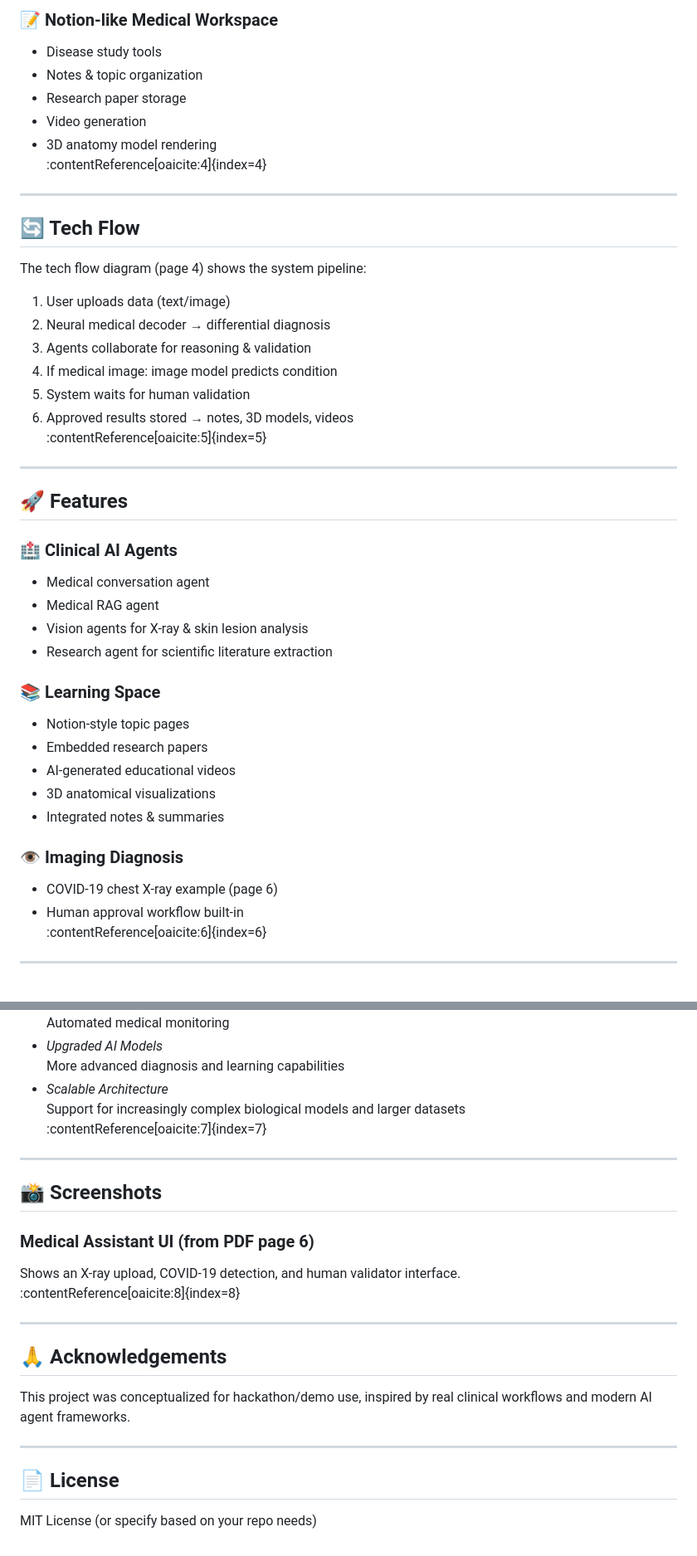
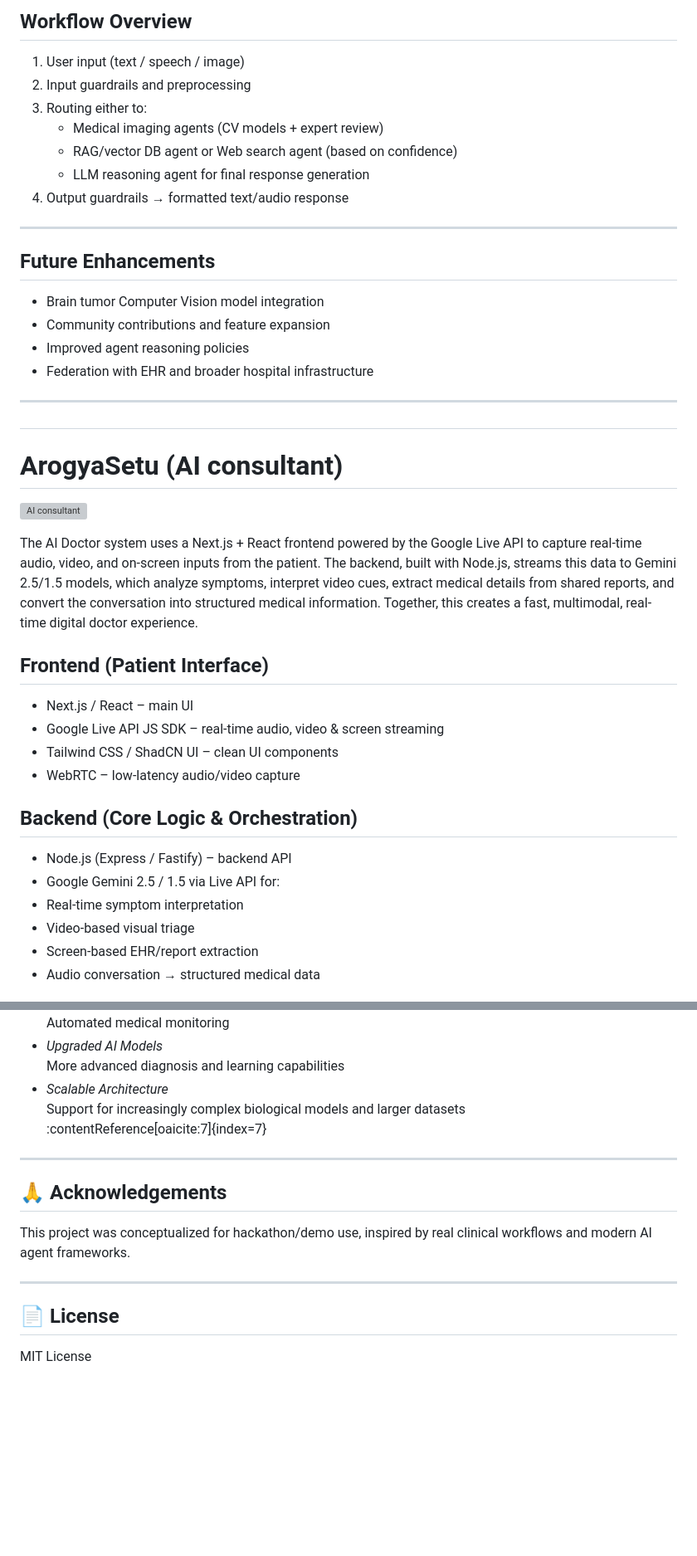
Before and after one commit to harshendram/v0ISE, a Markdown page: Readme.md, 2 parts joined by grey strips. Shown at 83% size. Rendered like a GitHub page; blank space fills up the shorter version; grey boxes are pictures that could not be loaded.

```diff
--- a/Readme.md
+++ b/Readme.md
@@ -60,45 +59,44 @@ Ensures safe and reliable clinical output by requiring medical professionals to
 
-### 📝 Notion-like Medical Workspace
-- Disease study tools
-- Notes & topic organization
-- Research paper storage
-- Video generation
-- 3D anatomy model rendering
-:contentReference[oaicite:4]{index=4}
+## Workflow Overview
+1. User input (text / speech / image)
+2. Input guardrails and preprocessing
+3. Routing either to:
+   - Medical imaging agents (CV models + expert review)
+   - RAG/vector DB agent or Web search agent (based on confidence)
+   - LLM reasoning agent for final response generation
+4. Output guardrails → formatted text/audio response
 
 ---
 
-## 🔄 Tech Flow
-The tech flow diagram (page 4) shows the system pipeline:
-
-1. User uploads data (text/image)
-2. Neural medical decoder → differential diagnosis
-3. Agents collaborate for reasoning & validation
-4. If medical image: image model predicts condition
-5. System waits for human validation
-6. Approved results stored → notes, 3D models, videos
-:contentReference[oaicite:5]{index=5}
+## Future Enhancements
+- Brain tumor Computer Vision model integration
+- Community contributions and feature expansion
+- Improved agent reasoning policies
+- Federation with EHR and broader hospital infrastructure
 
 ---
 
-## 🚀 Features
+##
+# ArogyaSetu (AI consultant)
 
-### 🏥 Clinical AI Agents
-- Medical conversation agent
-- Medical RAG agent
-- Vision agents for X-ray & skin lesion analysis
-- Research agent for scientific literature extraction
+![AI consultant](assets/AI-consultant-demo.mp4)
 
-### 📚 Learning Space
-- Notion-style topic pages
-- Embedded research papers
-- AI-generated educational videos
-- 3D anatomical visualizations
-- Integrated notes & summaries
+The AI Doctor system uses a Next.js + React frontend powered by the Google Live API to capture real-time audio, video, and on-screen inputs from the patient. The backend, built with Node.js, streams this data to Gemini 2.5/1.5 models, which analyze symptoms, interpret video cues, extract medical details from shared reports, and convert the conversation into structured medical information. Together, this creates a fast, multimodal, real-time digital doctor experience.
 
-### 👁 Imaging Diagnosis
-- COVID-19 chest X-ray example (page 6)
-- Human approval workflow built-in
-:contentReference[oaicite:6]{index=6}
+## Frontend (Patient Interface)
 
----
+- Next.js / React – main UI
+- Google Live API JS SDK – real-time audio, video & screen streaming
+- Tailwind CSS / ShadCN UI – clean UI components
+- WebRTC – low-latency audio/video capture
+
+## Backend (Core Logic & Orchestration)
+
+- Node.js (Express / Fastify) – backend API
+- Google Gemini 2.5 / 1.5 via Live API for:
+- Real-time symptom interpretation
+- Video-based visual triage
+- Screen-based EHR/report extraction
+- Audio conversation → structured medical data
+
+
@@ -116,12 +154,6 @@ The project aims to expand with:
   Support for increasingly complex biological models and larger datasets
 :contentReference[oaicite:7]{index=7}
 
----
-
-## 📸 Screenshots
-### Medical Assistant UI (from PDF page 6)
-Shows an X-ray upload, COVID-19 detection, and human validator interface.
-:contentReference[oaicite:8]{index=8}
 
 ---
 
@@ -131,4 +163,4 @@ This project was conceptualized for hackathon/demo use, inspired by real clinica
 ---
 
 ## 📄 License
-MIT License (or specify based on your repo needs)
+MIT License
```
Also changed, not shown: other parts of Readme.md (+63 -24 lines), assets/Blood_bank_image.jpg (added), assets/Multiagent-screenshot-img.jpg (added), assets/diagram-export-11-28-2025-8_08_48-PM.png (added), 4 other files.
